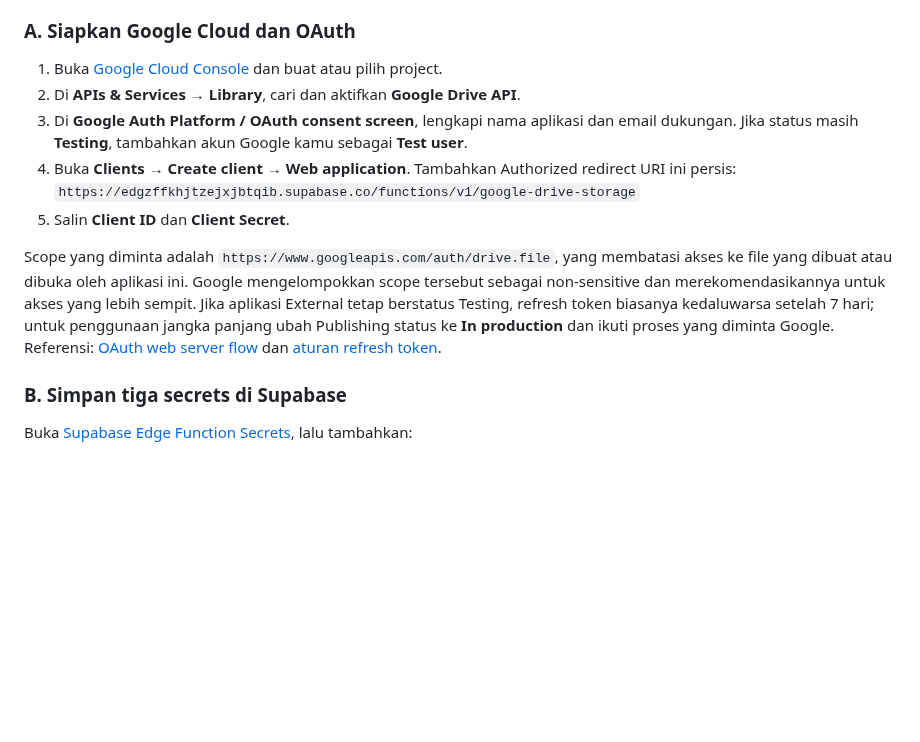
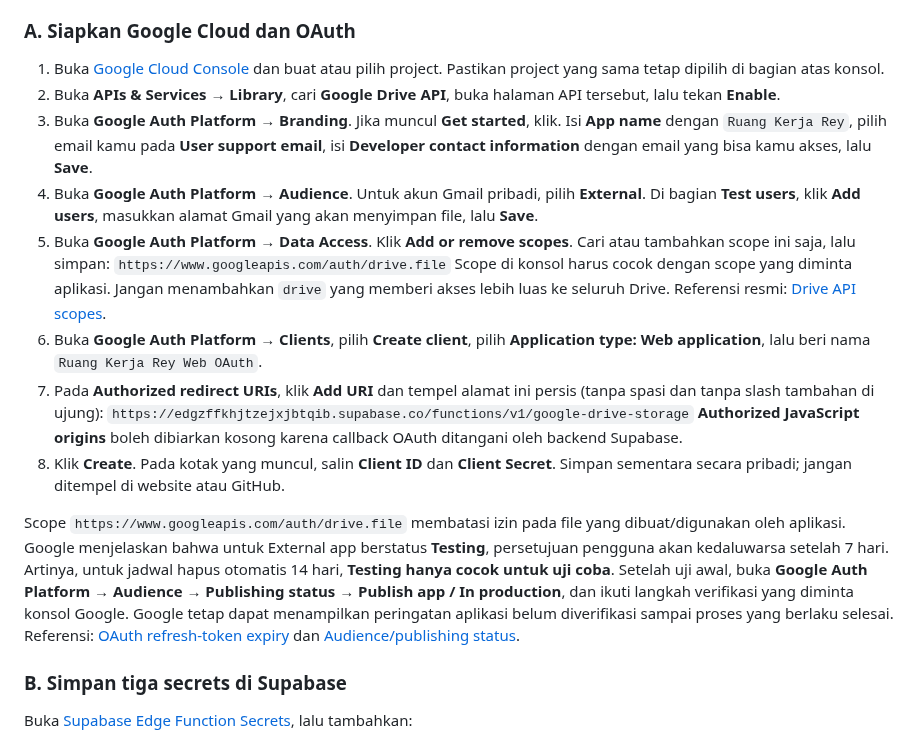
Before and after one commit to reybyoo-maker/WEBSITE-PERSONAL, a Markdown page: README.md, the part around the change. Rendered like a GitHub page; blank space fills up the shorter version.

Commit message:
Expand Google OAuth tutorial with exact Branding Audience Data Access and Clients steps

```diff
--- a/README.md
+++ b/README.md
@@ -80,14 +80,20 @@ Sebelum mencoba menghubungkan Google, publikasikan UI terbaru sekali: buka [work
 
 ### A. Siapkan Google Cloud dan OAuth
 
-1. Buka [Google Cloud Console](https://console.cloud.google.com/) dan buat atau pilih project.
-2. Di **APIs & Services → Library**, cari dan aktifkan **Google Drive API**.
-3. Di **Google Auth Platform / OAuth consent screen**, lengkapi nama aplikasi dan email dukungan. Jika status masih **Testing**, tambahkan akun Google kamu sebagai **Test user**.
-4. Buka **Clients → Create client → Web application**. Tambahkan Authorized redirect URI ini persis:
+1. Buka [Google Cloud Console](https://console.cloud.google.com/) dan buat atau pilih project. Pastikan project yang sama tetap dipilih di bagian atas konsol.
+2. Buka **APIs & Services → Library**, cari **Google Drive API**, buka halaman API tersebut, lalu tekan **Enable**.
+3. Buka **Google Auth Platform → Branding**. Jika muncul **Get started**, klik. Isi **App name** dengan `Ruang Kerja Rey`, pilih email kamu pada **User support email**, isi **Developer contact information** dengan email yang bisa kamu akses, lalu **Save**.
+4. Buka **Google Auth Platform → Audience**. Untuk akun Gmail pribadi, pilih **External**. Di bagian **Test users**, klik **Add users**, masukkan alamat Gmail yang akan menyimpan file, lalu **Save**.
+5. Buka **Google Auth Platform → Data Access**. Klik **Add or remove scopes**. Cari atau tambahkan scope ini saja, lalu simpan:
+   `https://www.googleapis.com/auth/drive.file`
+   Scope di konsol harus cocok dengan scope yang diminta aplikasi. Jangan menambahkan `drive` yang memberi akses lebih luas ke seluruh Drive. Referensi resmi: [Drive API scopes](https://developers.google.com/workspace/drive/api/guides/api-specific-auth).
+6. Buka **Google Auth Platform → Clients**, pilih **Create client**, pilih **Application type: Web application**, lalu beri nama `Ruang Kerja Rey Web OAuth`.
+7. Pada **Authorized redirect URIs**, klik **Add URI** dan tempel alamat ini persis (tanpa spasi dan tanpa slash tambahan di ujung):
    `https://edgzffkhjtzejxjbtqib.supabase.co/functions/v1/google-drive-storage`
-5. Salin **Client ID** dan **Client Secret**.
+   **Authorized JavaScript origins** boleh dibiarkan kosong karena callback OAuth ditangani oleh backend Supabase.
+8. Klik **Create**. Pada kotak yang muncul, salin **Client ID** dan **Client Secret**. Simpan sementara secara pribadi; jangan ditempel di website atau GitHub.
 
-Scope yang diminta adalah `https://www.googleapis.com/auth/drive.file`, yang membatasi akses ke file yang dibuat atau dibuka oleh aplikasi ini. Google mengelompokkan scope tersebut sebagai non-sensitive dan merekomendasikannya untuk akses yang lebih sempit. Jika aplikasi External tetap berstatus Testing, refresh token biasanya kedaluwarsa setelah 7 hari; untuk penggunaan jangka panjang ubah Publishing status ke **In production** dan ikuti proses yang diminta Google. Referensi: [OAuth web server flow](https://developers.google.com/identity/protocols/oauth2/web-server) dan [aturan refresh token](https://developers.google.com/identity/protocols/oauth2/).
+Scope `https://www.googleapis.com/auth/drive.file` membatasi izin pada file yang dibuat/digunakan oleh aplikasi. Google menjelaskan bahwa untuk External app berstatus **Testing**, persetujuan pengguna akan kedaluwarsa setelah 7 hari. Artinya, untuk jadwal hapus otomatis 14 hari, **Testing hanya cocok untuk uji coba**. Setelah uji awal, buka **Google Auth Platform → Audience → Publishing status → Publish app / In production**, dan ikuti langkah verifikasi yang diminta konsol Google. Google tetap dapat menampilkan peringatan aplikasi belum diverifikasi sampai proses yang berlaku selesai. Referensi: [OAuth refresh-token expiry](https://developers.google.com/identity/protocols/oauth2/) dan [Audience/publishing status](https://support.google.com/cloud/answer/15549945).
 
 ### B. Simpan tiga secrets di Supabase
 
```
